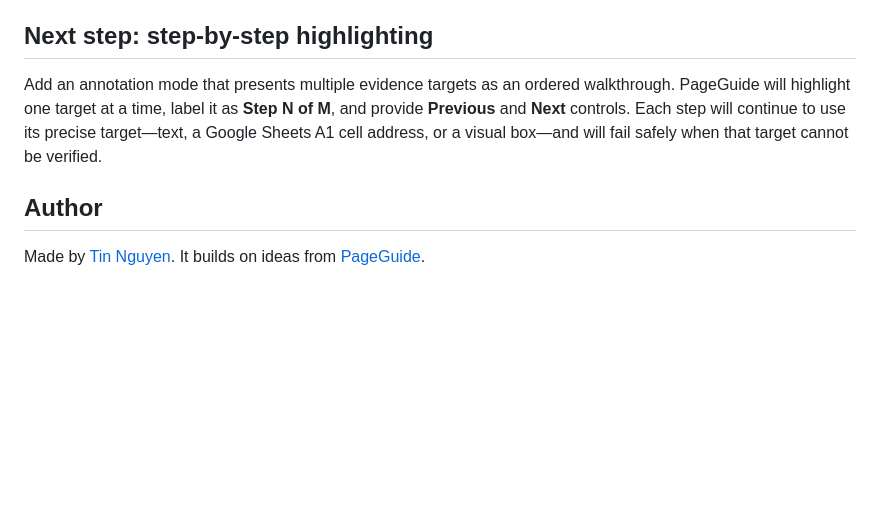
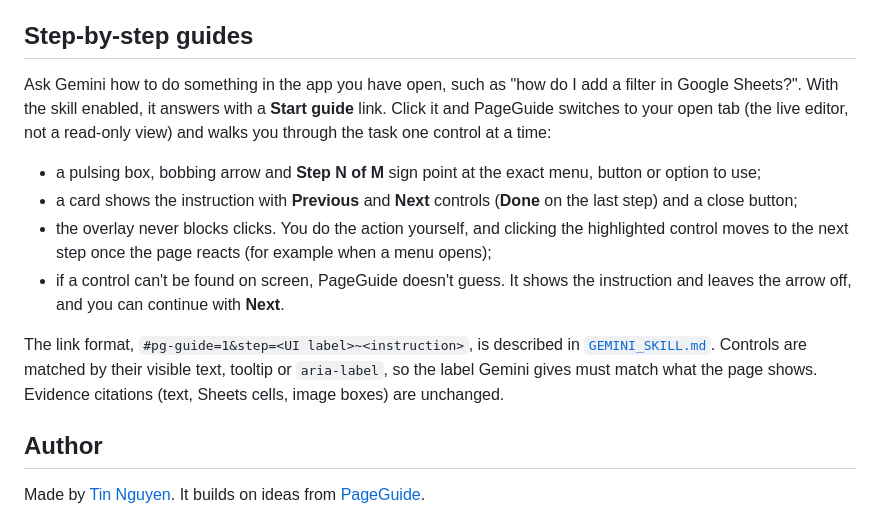
Before and after one commit to tinxai/pageguide-gemini, a Markdown page: README.md, the part around one of its changes. Drawn GitHub-style; blank space fills up the shorter version.

```diff
--- a/README.md
+++ b/README.md
@@ -77,9 +95,16 @@ Give Gemini a browsing task, such as "scroll down and find the photo of Harry Ka
 - **PDFs:** Chrome's PDF viewer blocks extension scripts, so Chrome highlights the quote itself. Each click opens the PDF fresh and closes the old tab, so only the latest quote is highlighted.
 - If a quote isn't highlighted, the words in the citation probably don't match the page text exactly. Pages where text is drawn as an image can't be highlighted.
 
-## Next step: step-by-step highlighting
+## Step-by-step guides
 
-Add an annotation mode that presents multiple evidence targets as an ordered walkthrough. PageGuide will highlight one target at a time, label it as **Step N of M**, and provide **Previous** and **Next** controls. Each step will continue to use its precise target—text, a Google Sheets A1 cell address, or a visual box—and will fail safely when that target cannot be verified.
+Ask Gemini how to do something in the app you have open, such as "how do I add a filter in Google Sheets?". With the skill enabled, it answers with a **Start guide** link. Click it and PageGuide switches to your open tab (the live editor, not a read-only view) and walks you through the task one control at a time:
+
+- a pulsing box, bobbing arrow and **Step N of M** sign point at the exact menu, button or option to use;
+- a card shows the instruction with **Previous** and **Next** controls (**Done** on the last step) and a close button;
+- the overlay never blocks clicks. You do the action yourself, and clicking the highlighted control moves to the next step once the page reacts (for example when a menu opens);
+- if a control can't be found on screen, PageGuide doesn't guess. It shows the instruction and leaves the arrow off, and you can continue with **Next**.
+
+The link format, `#pg-guide=1&step=<UI label>~<instruction>`, is described in [`GEMINI_SKILL.md`](GEMINI_SKILL.md). Controls are matched by their visible text, tooltip or `aria-label`, so the label Gemini gives must match what the page shows. Evidence citations (text, Sheets cells, image boxes) are unchanged.
 
 ## Author
 
```
Also changed, not shown: other parts of README.md (+18 -0 lines), GEMINI_SKILL.md (+14 -0 lines), docs/usecase-step-by-step.gif (added), 2 other files.
